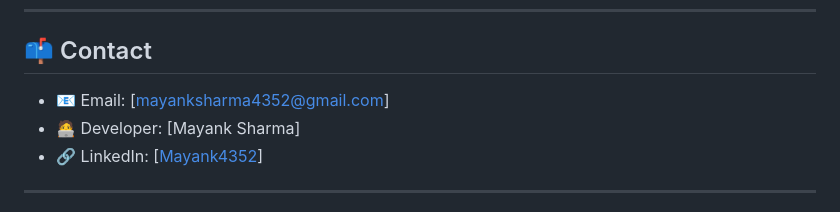
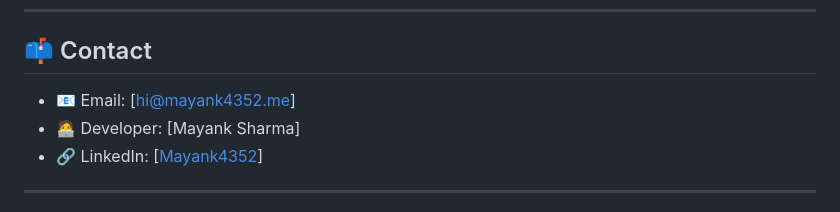
Before and after one commit to Mayank4352/W-Secure, a Markdown page: README.md, the part around the change. GitHub-like rendering.

Commit message:
Update email contact in README.md

```diff
--- a/README.md
+++ b/README.md
@@ -73,7 +73,7 @@ We welcome contributions and collaborations from developers, researchers, and se
 
 ## 📫 Contact
 
-- 📧 Email: [mayanksharma4352@gmail.com]
+- 📧 Email: [hi@mayank4352.me]
 - 🧑‍💻 Developer: [Mayank Sharma]
 - 🔗 LinkedIn: [[Mayank4352](https://www.linkedin.com/in/mayank4352/)]
 
```
